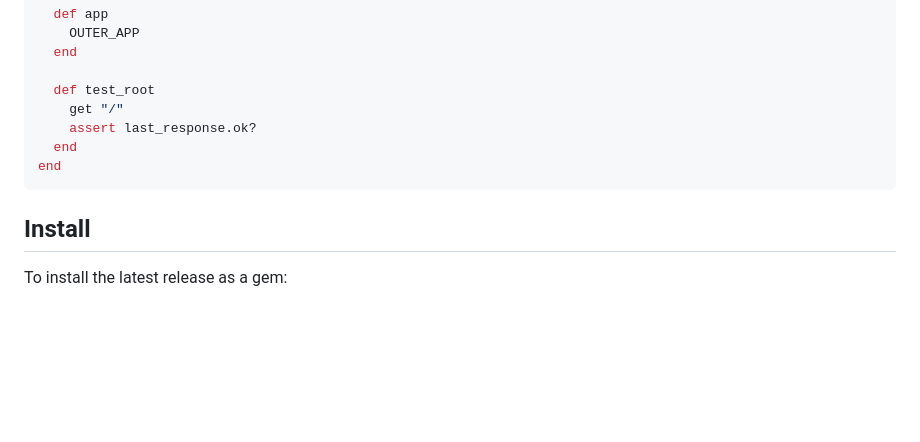
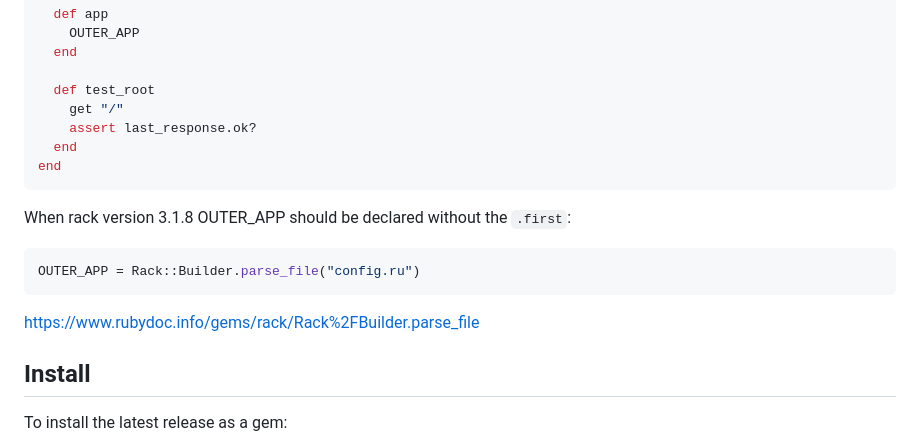
Before and after one commit to rack/rack-test, a Markdown page: README.md, the part around the change. Rendered like a GitHub page; blank space fills up the shorter version.

Commit message:
Update documentation

````diff
--- a/README.md
+++ b/README.md
@@ -89,6 +89,12 @@ class TestApp < Test::Unit::TestCase
 end
 ```
 
+When rack version 3.1.8 OUTER_APP should be declared without the `.first`:
+```ruby
+OUTER_APP = Rack::Builder.parse_file("config.ru")
+```
+https://www.rubydoc.info/gems/rack/Rack%2FBuilder.parse_file
+
 ## Install
 
 To install the latest release as a gem:
````
